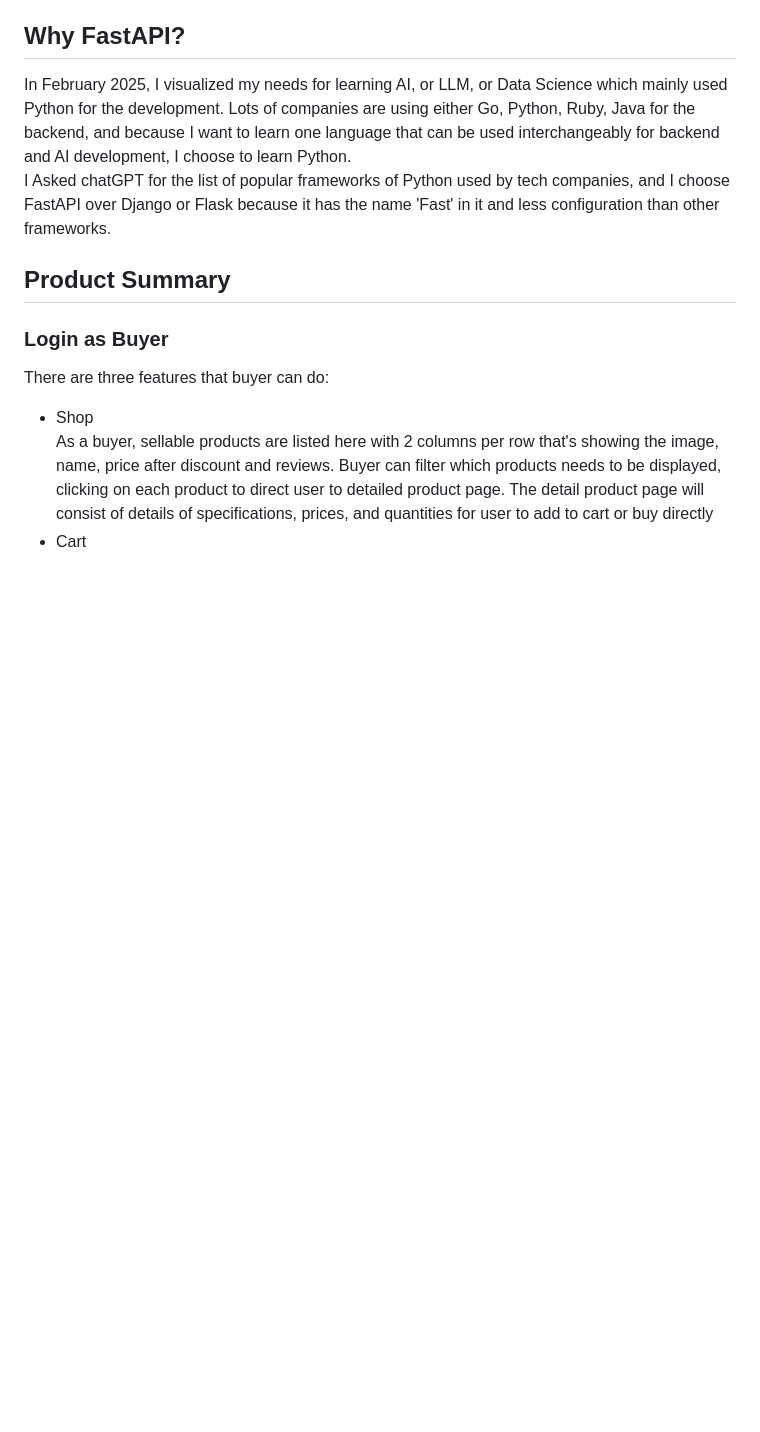
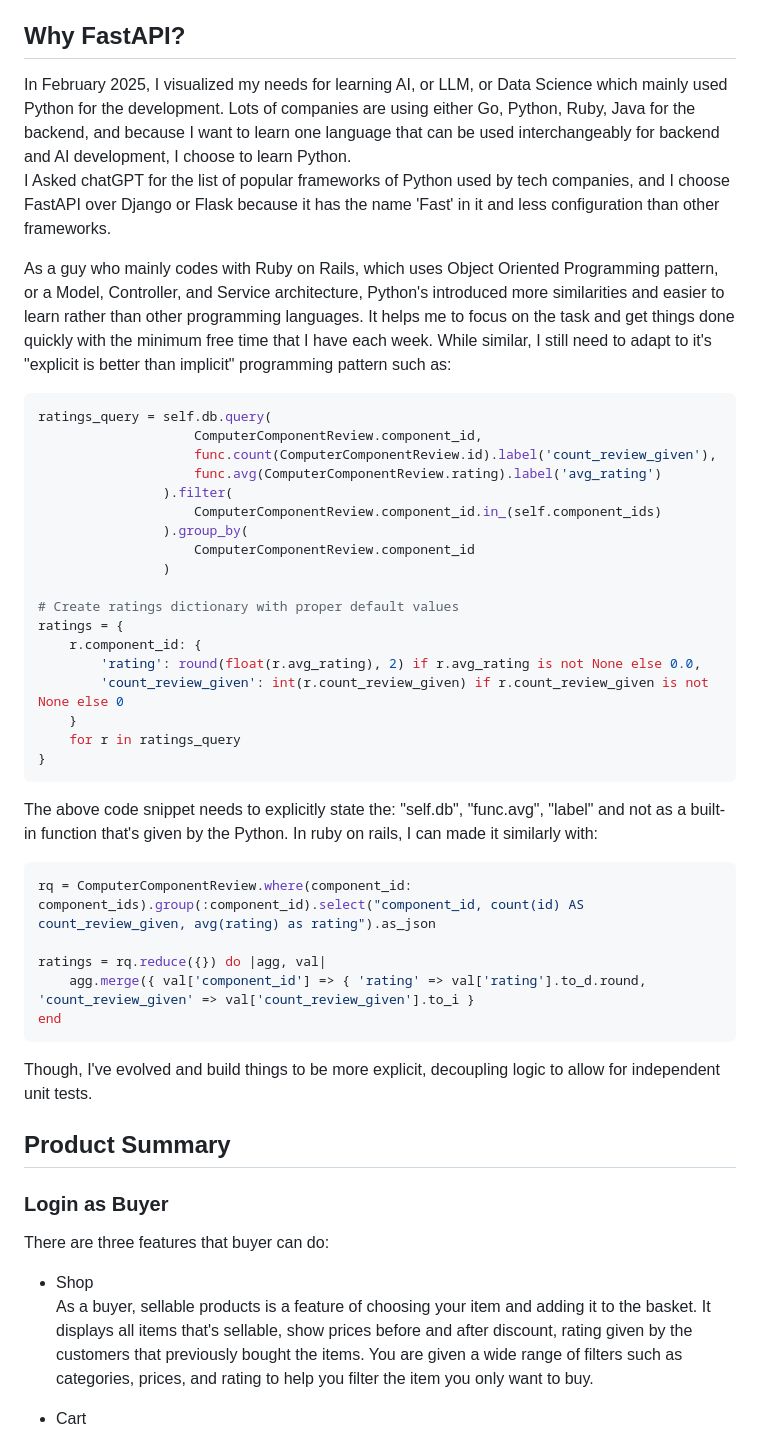
Before and after one commit to greatengineer19/pcshopgoodprice, a Markdown page: README.md, the part around one of its changes. Drawn GitHub-style; blank space fills up the shorter version.

````diff
--- a/README.md
+++ b/README.md
@@ -66,11 +66,43 @@ This repository is meant for the backend fastapi codes, with the project structu
 In February 2025, I visualized my needs for learning AI, or LLM, or Data Science which mainly used Python for the development. Lots of companies are using either Go, Python, Ruby, Java for the backend, and because I want to learn one language that can be used interchangeably for backend and AI development, I choose to learn Python.\
 I Asked chatGPT for the list of popular frameworks of Python used by tech companies, and I choose FastAPI over Django or Flask because it has the name 'Fast' in it and less configuration than other frameworks.
 
+As a guy who mainly codes with Ruby on Rails, which uses Object Oriented Programming pattern, or a Model, Controller, and Service architecture, Python's introduced more similarities and easier to learn rather than other programming languages. It helps me to focus on the task and get things done quickly with the minimum free time that I have each week. While similar, I still need to adapt to it's "explicit is better than implicit" programming pattern such as:
+```python
+ratings_query = self.db.query(
+                    ComputerComponentReview.component_id,
+                    func.count(ComputerComponentReview.id).label('count_review_given'),
+                    func.avg(ComputerComponentReview.rating).label('avg_rating')
+                ).filter(
+                    ComputerComponentReview.component_id.in_(self.component_ids)
+                ).group_by(
+                    ComputerComponentReview.component_id
+                )
+
+# Create ratings dictionary with proper default values
+ratings = {
+    r.component_id: {
+        'rating': round(float(r.avg_rating), 2) if r.avg_rating is not None else 0.0,
+        'count_review_given': int(r.count_review_given) if r.count_review_given is not None else 0
+    }
+    for r in ratings_query
+}
+```
+
+The above code snippet needs to explicitly state the: "self.db", "func.avg", "label" and not as a built-in function that's given by the Python.
+In ruby on rails, I can made it similarly with:
+```ruby
+rq = ComputerComponentReview.where(component_id: component_ids).group(:component_id).select("component_id, count(id) AS count_review_given, avg(rating) as rating").as_json
+
+ratings = rq.reduce({}) do |agg, val|
+    agg.merge({ val['component_id'] => { 'rating' => val['rating'].to_d.round, 'count_review_given' => val['count_review_given'].to_i }
+end
+```
+
+Though, I've evolved and build things to be more explicit, decoupling logic to allow for independent unit tests.
+
 ## Product Summary
 ### Login as Buyer
 There are three features that buyer can do:
 - Shop\
-As a buyer, sellable products are listed here with 2 columns per row that's showing the image, name, price after discount and reviews.
-Buyer can filter which products needs to be displayed, clicking on each product to direct user to detailed product page.
-The detail product page will consist of details of specifications, prices, and quantities for user to add to cart or buy directly
+As a buyer, sellable products is a feature of choosing your item and adding it to the basket. It displays all items that's sellable, show prices before and after discount, rating given by the customers that previously bought the items. You are given a wide range of filters such as categories, prices, and rating to help you filter the item you only want to buy.
 - Cart\
````
Also changed, not shown: other parts of README.md (+53 -23 lines).
